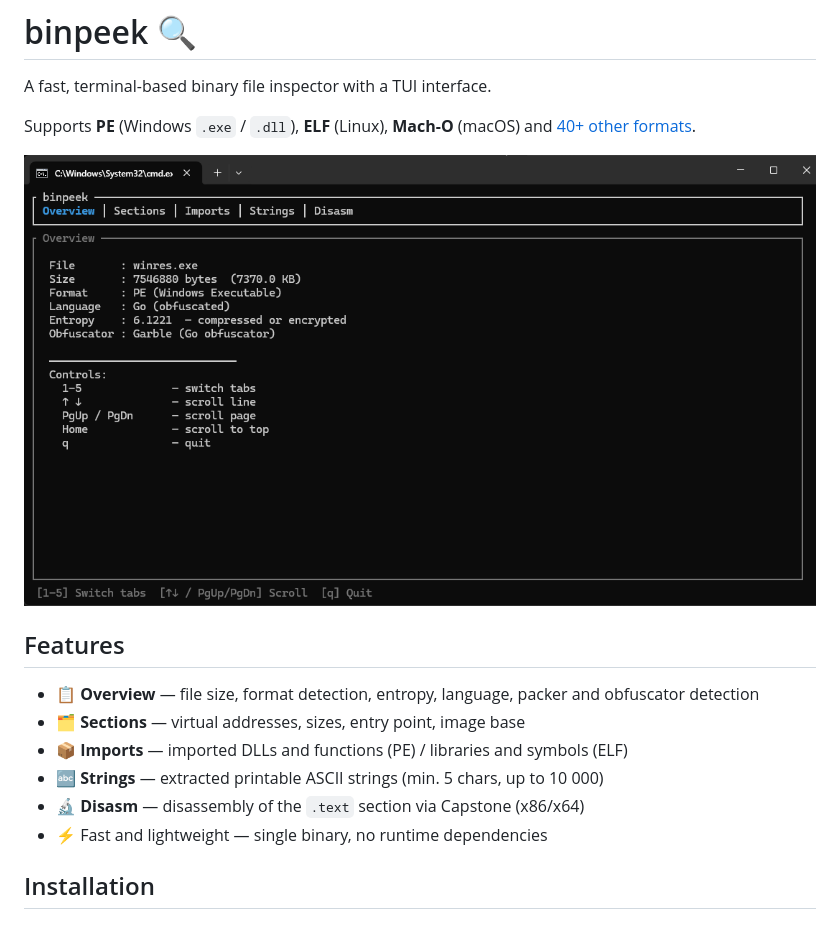
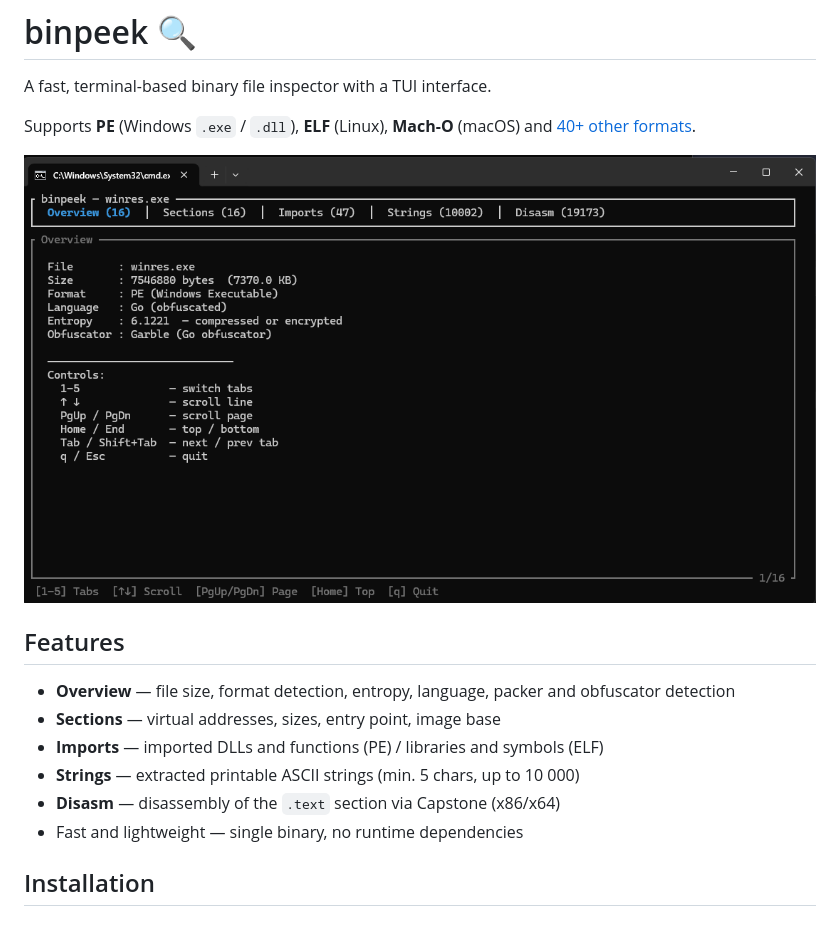
Before and after one commit to Kleshzz/binpeek, a Markdown page: README.md, the part around the change printed below. Drawn GitHub-style; pictures changed too: assets/demo.png.

```diff
--- a/README.md
+++ b/README.md
@@ -8,12 +8,12 @@ Supports **PE** (Windows `.exe` / `.dll`), **ELF** (Linux), **Mach-O** (macOS) a
 
 ## Features
 
-- 📋 **Overview** — file size, format detection, entropy, language, packer and obfuscator detection
-- 🗂 **Sections** — virtual addresses, sizes, entry point, image base
-- 📦 **Imports** — imported DLLs and functions (PE) / libraries and symbols (ELF)
-- 🔤 **Strings** — extracted printable ASCII strings (min. 5 chars, up to 10 000)
-- 🔬 **Disasm** — disassembly of the `.text` section via Capstone (x86/x64)
-- ⚡ Fast and lightweight — single binary, no runtime dependencies
+- **Overview** — file size, format detection, entropy, language, packer and obfuscator detection
+- **Sections** — virtual addresses, sizes, entry point, image base
+- **Imports** — imported DLLs and functions (PE) / libraries and symbols (ELF)
+- **Strings** — extracted printable ASCII strings (min. 5 chars, up to 10 000)
+- **Disasm** — disassembly of the `.text` section via Capstone (x86/x64)
+- Fast and lightweight — single binary, no runtime dependencies
 
 ## Installation
 
```
Also changed, not shown: other parts of README.md (+2 -2 lines), 8 other files.
